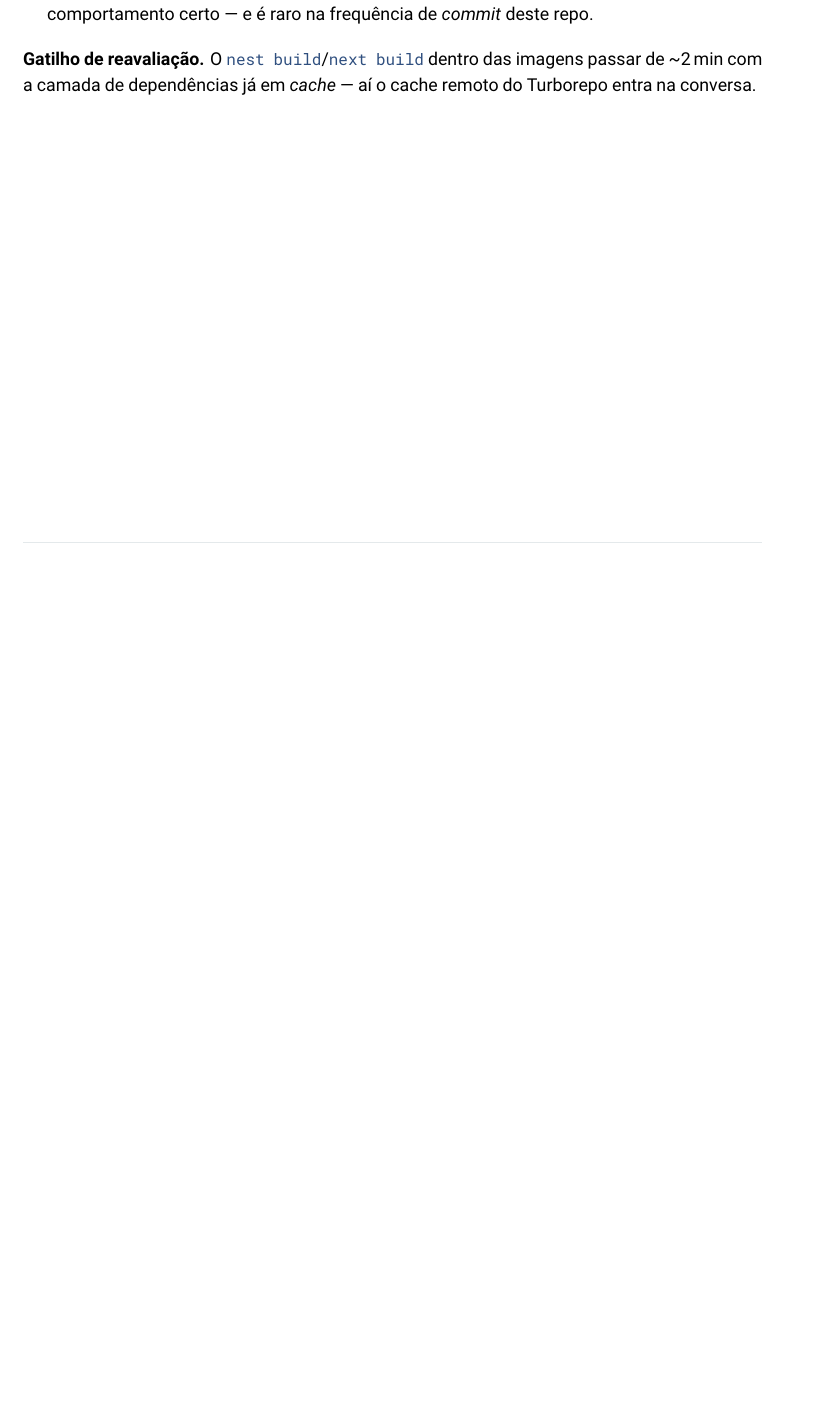
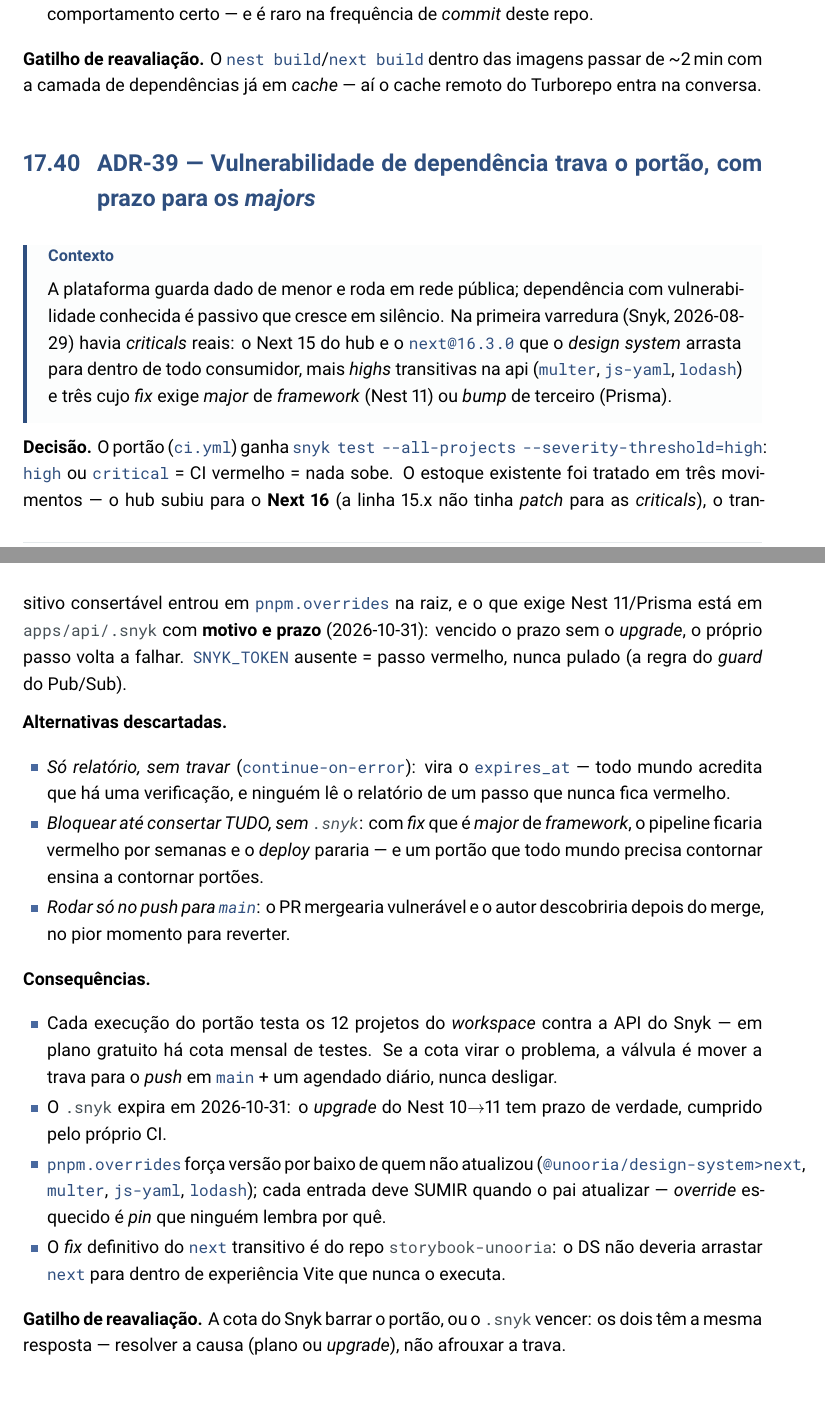
Before and after one commit to lucas-salomao-unooria/plataformaunooria, a LaTeX thesis (documentacao-latex/main.tex, which reads documentacao-latex/secoes/15-entrega.tex, documentacao-latex/secoes/17-adr.tex): part of page 196 of 302 before the commit and two parts of pages 197 and 198 of 304 after it, the two joined at a grey line, cut so that both start at the same text, the shorter picture padded with empty space. The pictures show the PDF file documentacao-latex/main.pdf that the author committed with the source.

Commit message:
ci: trava do Snyk em high no portão (ADR-39)
`snyk test --all-projects --severity-threshold=high` no fim do ci.yml:
high ou critical em dependência = portão vermelho = nada sobe. Sempre o
workspace inteiro, sem o filtro por mudança — o lockfile é um só e a
vulnerabilidade nova chega pelo banco do Snyk, não por um commit.
SNYK_TOKEN ausente = passo falha alto, nunca pula (a regra do guard do
Pub/Sub). Alternativas descartadas e consequências (cota do plano,
override esquecido) na ADR-39.

Co-Authored-By: Claude Fable 5 <noreply@anthropic.com>

```diff
--- a/documentacao-latex/secoes/15-entrega.tex
+++ b/documentacao-latex/secoes/15-entrega.tex
@@ -89,0 +106 @@
+\begin{nota}
@@ -89,0 +118 @@
+\end{nota}
--- a/documentacao-latex/secoes/17-adr.tex
+++ b/documentacao-latex/secoes/17-adr.tex
@@ -1786,3 +1786,60 @@
 \textbf{Gatilho de reavaliação.} O \cd{nest build}/\cd{next build} dentro das
 imagens passar de \textasciitilde 2\,min com a camada de dependências já em
 \emph{cache} --- aí o cache remoto do Turborepo entra na conversa.
+
+\section{ADR-39 --- Vulnerabilidade de dependência trava o portão, com prazo para os \emph{majors}}
+\label{adr:snyk-no-portao}
+
+\begin{especificacao}{Contexto}
+A plataforma guarda dado de menor e roda em rede pública; dependência com
+vulnerabilidade conhecida é passivo que cresce em silêncio. Na primeira
+varredura (Snyk, 2026-08-29) havia \emph{criticals} reais: o Next~15 do hub e o
+\cd{next@16.3.0} que o \emph{design system} arrasta para dentro de todo
+consumidor, mais \emph{highs} transitivas na api (\cd{multer}, \cd{js-yaml},
+\cd{lodash}) e três cujo \emph{fix} exige \emph{major} de \emph{framework}
+(Nest~11) ou \emph{bump} de terceiro (Prisma).
+\end{especificacao}
+
+\textbf{Decisão.} O portão (\cd{ci.yml}) ganha
+\cd{snyk test --all-projects --severity-threshold=high}: \cd{high} ou
+\cd{critical} = CI vermelho = nada sobe. O estoque existente foi tratado em
+três movimentos --- o hub subiu para o \textbf{Next~16} (a linha 15.x não tinha
+\emph{patch} para as \emph{criticals}), o transitivo consertável entrou em
+\cd{pnpm.overrides} na raiz, e o que exige Nest~11/Prisma está em
+\arq{apps/api/.snyk} com \textbf{motivo e prazo} (2026-10-31): vencido o prazo
+sem o \emph{upgrade}, o próprio passo volta a falhar. \cd{SNYK\_TOKEN} ausente
+= passo vermelho, nunca pulado (a regra do \emph{guard} do Pub/Sub).
+
+\textbf{Alternativas descartadas.}
+\begin{itemize}
+  \item \emph{Só relatório, sem travar} (\cd{continue-on-error}): vira o
+    \cd{expires\_at} --- todo mundo acredita que há uma verificação, e ninguém
+    lê o relatório de um passo que nunca fica vermelho.
+  \item \emph{Bloquear até consertar TUDO, sem \arq{.snyk}}: com \emph{fix} que
+    é \emph{major} de \emph{framework}, o pipeline ficaria vermelho por semanas
+    e o \emph{deploy} pararia --- e um portão que todo mundo precisa contornar
+    ensina a contornar portões.
+  \item \emph{Rodar só no push para \cd{main}}: o PR mergearia vulnerável e o
+    autor descobriria depois do merge, no pior momento para reverter.
+\end{itemize}
+
+\textbf{Consequências.}
+\begin{itemize}
+  \item Cada execução do portão testa os 12 projetos do \emph{workspace} contra
+    a API do Snyk --- em plano gratuito há cota mensal de testes. Se a cota
+    virar o problema, a válvula é mover a trava para o \emph{push} em
+    \cd{main} + um agendado diário, nunca desligar.
+  \item O \arq{.snyk} expira em 2026-10-31: o \emph{upgrade} do Nest 10\seta 11
+    tem prazo de verdade, cumprido pelo próprio CI.
+  \item \cd{pnpm.overrides} força versão por baixo de quem não atualizou
+    (\cd{@unooria/design-system>next}, \cd{multer}, \cd{js-yaml}, \cd{lodash});
+    cada entrada deve SUMIR quando o pai atualizar --- \emph{override} esquecido
+    é \emph{pin} que ninguém lembra por quê.
+  \item O \emph{fix} definitivo do \cd{next} transitivo é do repo
+    \arq{storybook-unooria}: o DS não deveria arrastar \cd{next} para dentro de
+    experiência Vite que nunca o executa.
+\end{itemize}
+
+\textbf{Gatilho de reavaliação.} A cota do Snyk barrar o portão, ou o
+\arq{.snyk} vencer: os dois têm a mesma resposta --- resolver a causa (plano ou
+\emph{upgrade}), não afrouxar a trava.
```
Also changed, not shown: .github/workflows/ci.yml (+13 -0 lines), documentacao-latex/main.pdf, documentacao-latex/secoes/15-entrega.tex (32 more changed lines).
